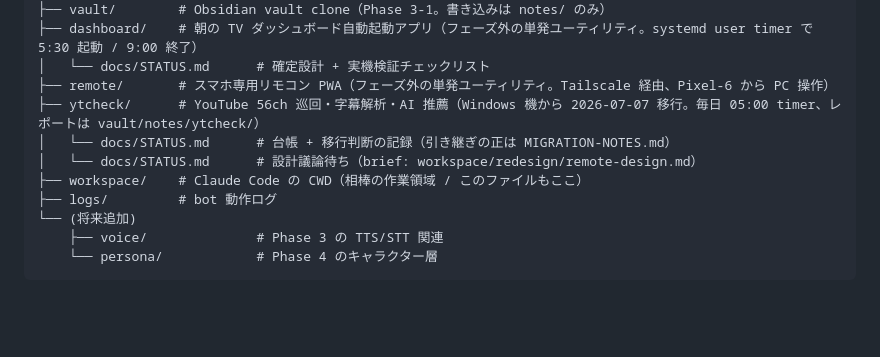
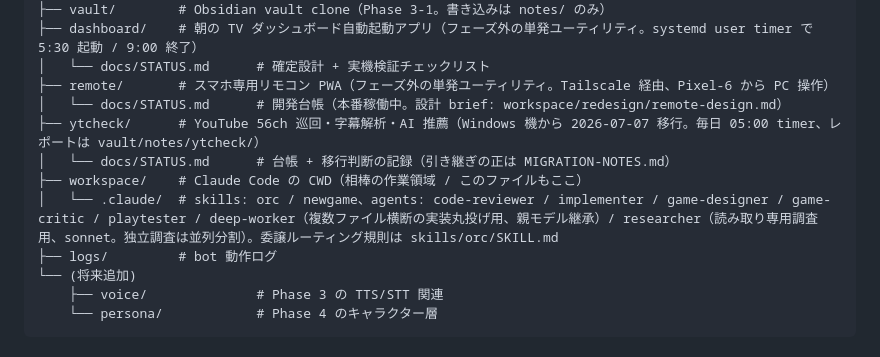
Before and after one commit to mooneclipse/companion, a Markdown page: PROJECT.md, the part around the change. GitHub-like rendering; blank space fills up the shorter version.

Commit message:
docs(project): ディレクトリ構成に workspace/.claude を追記 (skills 2 + agents 7、deep-worker/researcher は ec78fc7 新設分、ルーティング規則は orc/SKILL.md 参照) + CLAUDE.md Repository State の agents 列挙を同期 — あわせて remote/ の docs/STATUS.md 行が ytcheck 配下に誤配置されていたのを正位置へ戻し、注記を実態に更新 (設計議論待ち→本番稼働中の開発台帳)

```diff
--- a/PROJECT.md
+++ b/PROJECT.md
@@ -31,10 +31,11 @@ Dell Inspiron 3521 (Linux Mint MATE) に、Discord 越しに対話・指示で
 ├── dashboard/    # 朝の TV ダッシュボード自動起動アプリ（フェーズ外の単発ユーティリティ。systemd user timer で 5:30 起動 / 9:00 終了）
 │   └── docs/STATUS.md      # 確定設計 + 実機検証チェックリスト
 ├── remote/       # スマホ専用リモコン PWA（フェーズ外の単発ユーティリティ。Tailscale 経由、Pixel-6 から PC 操作）
+│   └── docs/STATUS.md      # 開発台帳（本番稼働中。設計 brief: workspace/redesign/remote-design.md）
 ├── ytcheck/      # YouTube 56ch 巡回・字幕解析・AI 推薦（Windows 機から 2026-07-07 移行。毎日 05:00 timer、レポートは vault/notes/ytcheck/）
 │   └── docs/STATUS.md      # 台帳 + 移行判断の記録（引き継ぎの正は MIGRATION-NOTES.md）
-│   └── docs/STATUS.md      # 設計議論待ち（brief: workspace/redesign/remote-design.md）
 ├── workspace/    # Claude Code の CWD（相棒の作業領域 / このファイルもここ）
+│   └── .claude/  # skills: orc / newgame、agents: code-reviewer / implementer / game-designer / game-critic / playtester / deep-worker（複数ファイル横断の実装丸投げ用、親モデル継承）/ researcher（読み取り専用調査用、sonnet。独立調査は並列分割）。委譲ルーティング規則は skills/orc/SKILL.md
 ├── logs/         # bot 動作ログ
 └── (将来追加)
     ├── voice/              # Phase 3 の TTS/STT 関連
```
Also changed, not shown: CLAUDE.md (+1 -1 lines).
